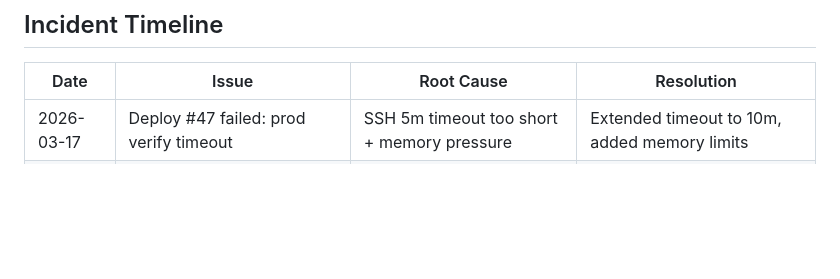
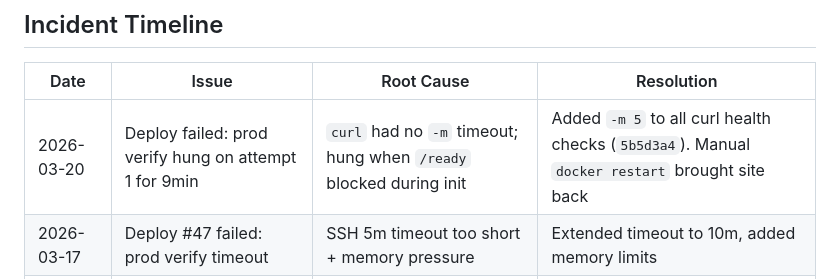
Before and after one commit to jasonfurnell/genre-tagging, a Markdown page: devops.md, the part around the change. Rendered like a GitHub page; blank space fills up the shorter version.

Commit message:
add 2026-03-20 deploy incident to devops log
Co-Authored-By: Claude Opus 4.6 <noreply@anthropic.com>

```diff
--- a/devops.md
+++ b/devops.md
@@ -135,6 +135,7 @@ The deploy script's `aws ecr get-login-password` command will now automatically
 
 | Date | Issue | Root Cause | Resolution |
 |------|-------|-----------|------------|
+| 2026-03-20 | Deploy failed: prod verify hung on attempt 1 for 9min | `curl` had no `-m` timeout; hung when `/ready` blocked during init | Added `-m 5` to all curl health checks (`5b5d3a4`). Manual `docker restart` brought site back |
 | 2026-03-17 | Deploy #47 failed: prod verify timeout | SSH 5m timeout too short + memory pressure | Extended timeout to 10m, added memory limits |
 | 2026-03-17 | Deploy #44 failed: canary never ready (24 attempts) | OOM: two containers + Docker exceeded 1GB | Added swap, memory limits, sequential lifecycle |
 | 2026-03-17 | Frequent manual EC2 restarts needed | Docker/app OOM kills with no recovery | Swap file + memory-limited containers |
```
